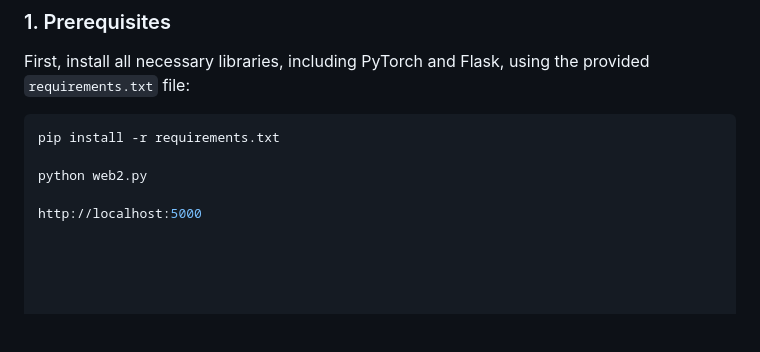
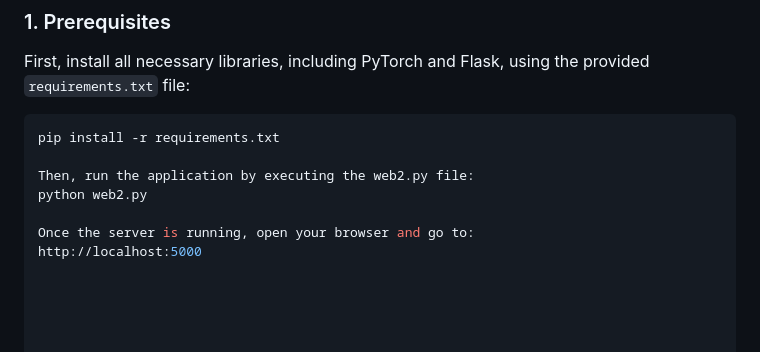
Before and after one commit to Morsi00/Drowsiness-Detection, a Markdown page: README.md, the part around the change. Rendered like a GitHub page; blank space fills up the shorter version.

````diff
--- a/README.md
+++ b/README.md
@@ -122,6 +122,8 @@ First, install all necessary libraries, including PyTorch and Flask, using the p
 ```bash
 pip install -r requirements.txt
 
+Then, run the application by executing the web2.py file:
 python web2.py
 
+Once the server is running, open your browser and go to:
 http://localhost:5000
````
